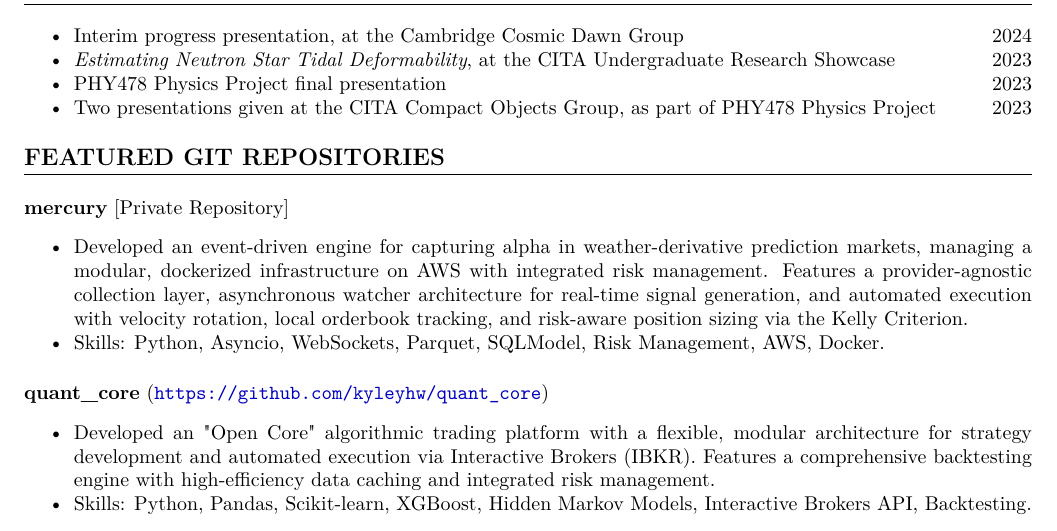
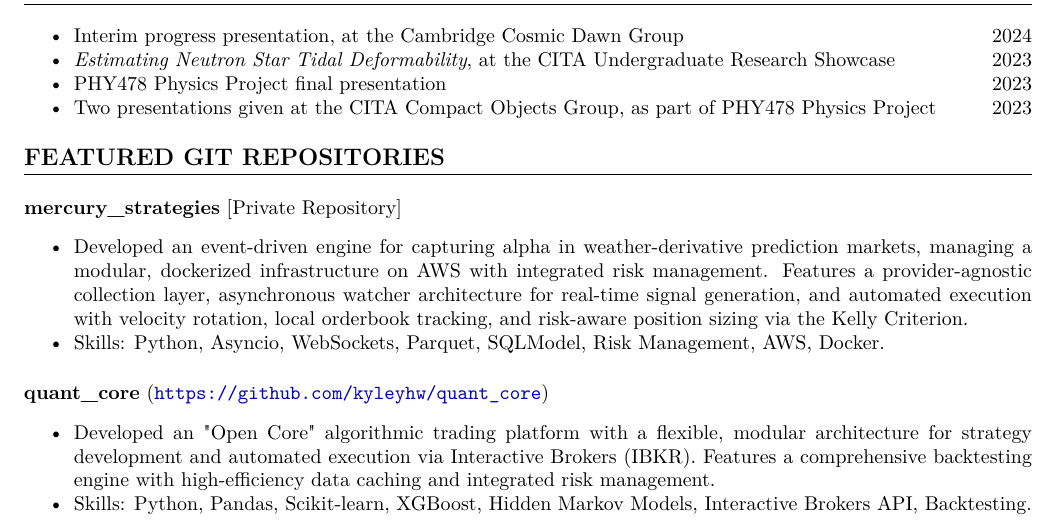
Before and after one commit to kyleyhw/kyle_wong_cv, a LaTeX document (main.tex): part of page 2 of 3, cut so that both start at the same text. Compiled offline with pdfLaTeX.

Commit message:
Rename mercury to mercury_strategies in CV

```diff
--- a/main.tex
+++ b/main.tex
@@ -173,7 +173,7 @@ Supervised by Prof. Adrian Liu at the Trottier Space Institute (formerly McGill
 
 \section*{FEATURED GIT REPOSITORIES}
 
-\textbf{mercury} [Private Repository]
+\textbf{mercury\_strategies} [Private Repository]
 \begin{itemize}
     \item \versiontext{Engineered a modular, platform-agnostic trading system for weather-derivative prediction markets (e.g., Polymarket) using an asynchronous event-bus architecture in Python. Implemented a watcher-based service for real-time polling of weather providers and high-frequency market state through WebSockets and local orderbook monitoring; deployed dockerized on AWS for 24/7 automated operation.}{Developed an event-driven engine for capturing alpha in weather-derivative prediction markets, managing a modular, dockerized infrastructure on AWS with integrated risk management. Features a provider-agnostic collection layer, asynchronous watcher architecture for real-time signal generation, and automated execution with velocity rotation, local orderbook tracking, and risk-aware position sizing via the Kelly Criterion.}
     \item Skills: Python, Asyncio, WebSockets, Parquet, SQLModel, Risk Management, AWS, Docker.
```
Also changed, not shown: kyle_wong_cv_mar_2026_academic.pdf, kyle_wong_cv_mar_2026_industry.pdf.
